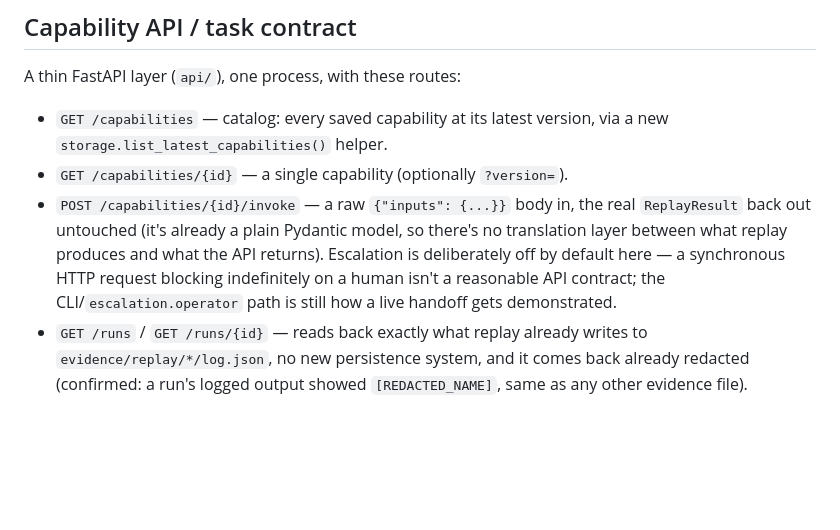
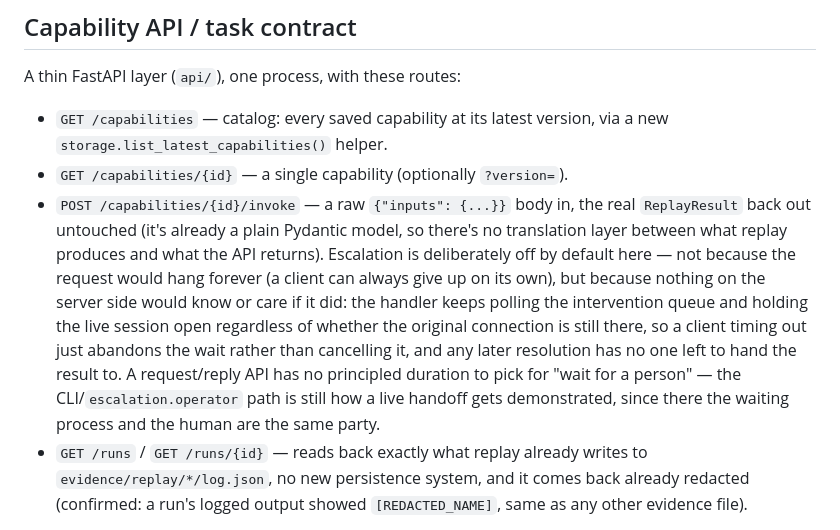
Before and after one commit to aditi-2400/interface-ai-take-home, a Markdown page: ADAPTATION_REPORT.md, the part around the change. Drawn GitHub-style; blank space fills up the shorter version.

Commit message:
Sharpen the escalation-off-by-default reasoning in the write-up
"A synchronous HTTP request blocking indefinitely" was imprecise -
real clients time out on their own, so nothing is literally unbounded.
The actual problem is server-side: the handler keeps polling the
intervention queue and holding the session open regardless of whether
the caller gave up, so a client timeout just abandons the wait instead
of cancelling it. Restated around that instead.

```diff
--- a/ADAPTATION_REPORT.md
+++ b/ADAPTATION_REPORT.md
@@ -58,8 +58,14 @@ A thin FastAPI layer (`api/`), one process, with these routes:
 - `POST /capabilities/{id}/invoke` — a raw `{"inputs": {...}}` body in, the real `ReplayResult`
   back out untouched (it's already a plain Pydantic model, so there's no translation layer
   between what replay produces and what the API returns). Escalation is deliberately off by
-  default here — a synchronous HTTP request blocking indefinitely on a human isn't a reasonable
-  API contract; the CLI/`escalation.operator` path is still how a live handoff gets demonstrated.
+  default here — not because the request would hang forever (a client can always give up on its
+  own), but because nothing on the server side would know or care if it did: the handler keeps
+  polling the intervention queue and holding the live session open regardless of whether the
+  original connection is still there, so a client timing out just abandons the wait rather than
+  cancelling it, and any later resolution has no one left to hand the result to. A request/reply
+  API has no principled duration to pick for "wait for a person" — the CLI/`escalation.operator`
+  path is still how a live handoff gets demonstrated, since there the waiting process and the
+  human are the same party.
 - `GET /runs` / `GET /runs/{id}` — reads back exactly what replay already writes to
   `evidence/replay/*/log.json`, no new persistence system, and it comes back already redacted
   (confirmed: a run's logged output showed `[REDACTED_NAME]`, same as any other evidence file).
```
